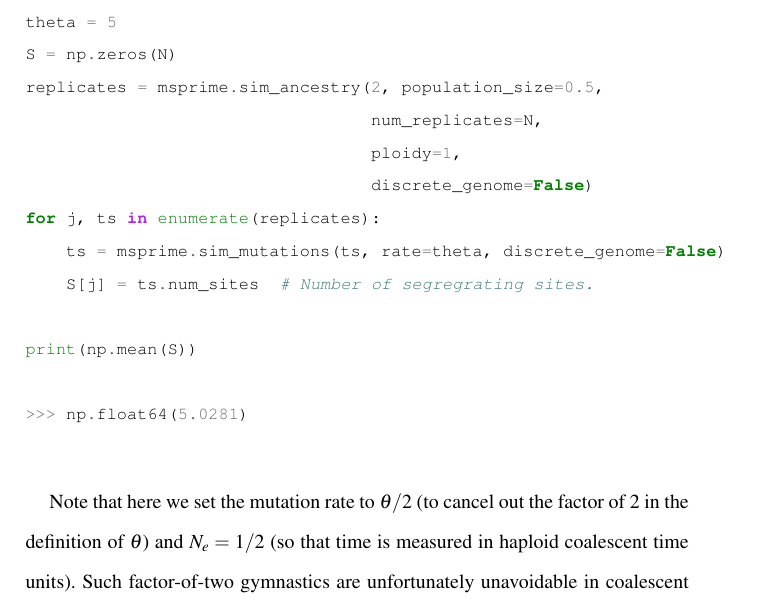
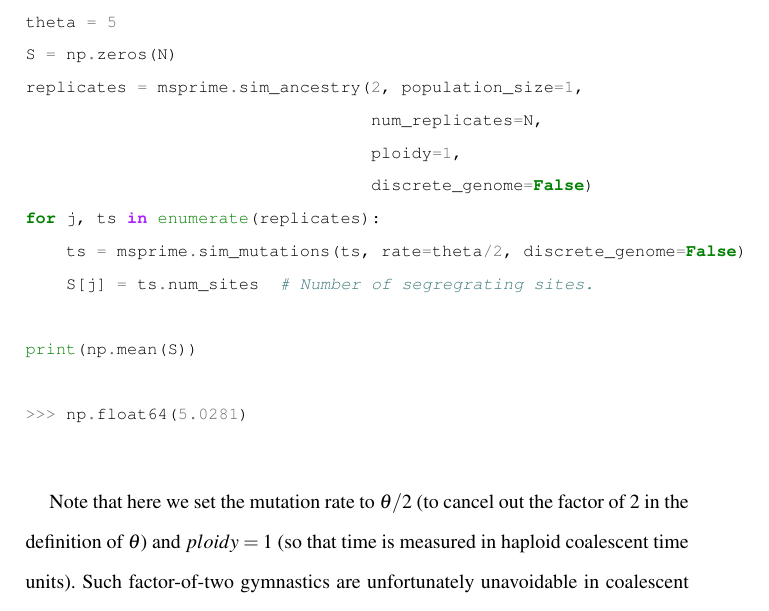
Before and after one commit to jeromekelleher/spg-chapter, a LaTeX document (chapter.tex): part of page 16 of 80, cut so that both start at the same text. Compiled offline with pdfLaTeX.

Commit message:
fix div/2 example to match new code

```diff
--- a/chapter.tex
+++ b/chapter.tex
@@ -519,12 +519,12 @@ example, the mean number of segregating sites for a sample of two is
 N = 10000
 theta = 5
 S = np.zeros(N)
-replicates = msprime.sim_ancestry(2, population_size=0.5,
+replicates = msprime.sim_ancestry(2, population_size=1,
                                   num_replicates=N,
                                   ploidy=1,
                                   discrete_genome=False)
 for j, ts in enumerate(replicates):
-    ts = msprime.sim_mutations(ts, rate=theta, discrete_genome=False)
+    ts = msprime.sim_mutations(ts, rate=theta/2, discrete_genome=False)
     S[j] = ts.num_sites  # Number of segregrating sites.
 
 print(np.mean(S))
@@ -534,7 +534,7 @@ print(np.mean(S))
 \end{pythoncode}
 
     Note that here we set the mutation rate to \(\theta / 2\) (to cancel out
-the factor of 2 in the definition of \(\theta\)) and \(N_e = 1/2\) (so
+the factor of 2 in the definition of \(\theta\)) and \(ploidy = 1\) (so
 that time is measured in haploid coalescent time units). Such
 factor-of-two gymnastics are unfortunately unavoidable in coalescent
 theory.
```
